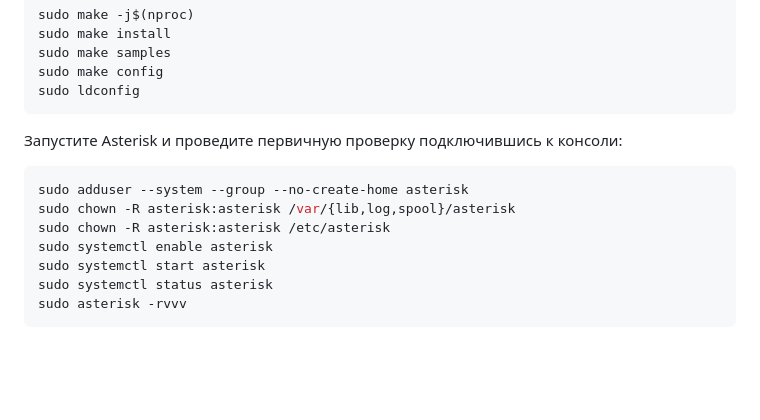
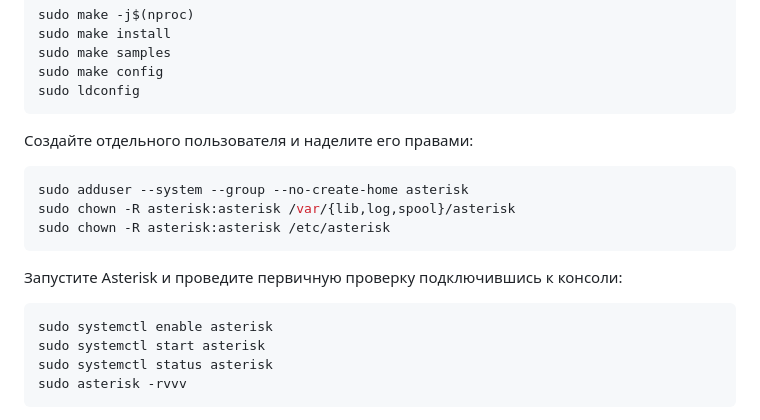
Before and after one commit to DesolateSoul/alt-ATE-asterisk, a Markdown page: docs/main.md, the part around the change. Rendered like a GitHub page; blank space fills up the shorter version.

````diff
--- a/docs/main.md
+++ b/docs/main.md
@@ -38,12 +38,17 @@ sudo make config
 sudo ldconfig
 ```
 
-Запустите Asterisk и проведите первичную проверку подключившись к консоли:
+Создайте отдельного пользователя и наделите его правами:
 
 ```bash
 sudo adduser --system --group --no-create-home asterisk
 sudo chown -R asterisk:asterisk /var/{lib,log,spool}/asterisk
 sudo chown -R asterisk:asterisk /etc/asterisk
+```
+
+Запустите Asterisk и проведите первичную проверку подключившись к консоли:
+
+```bash
 sudo systemctl enable asterisk
 sudo systemctl start asterisk
 sudo systemctl status asterisk
````
